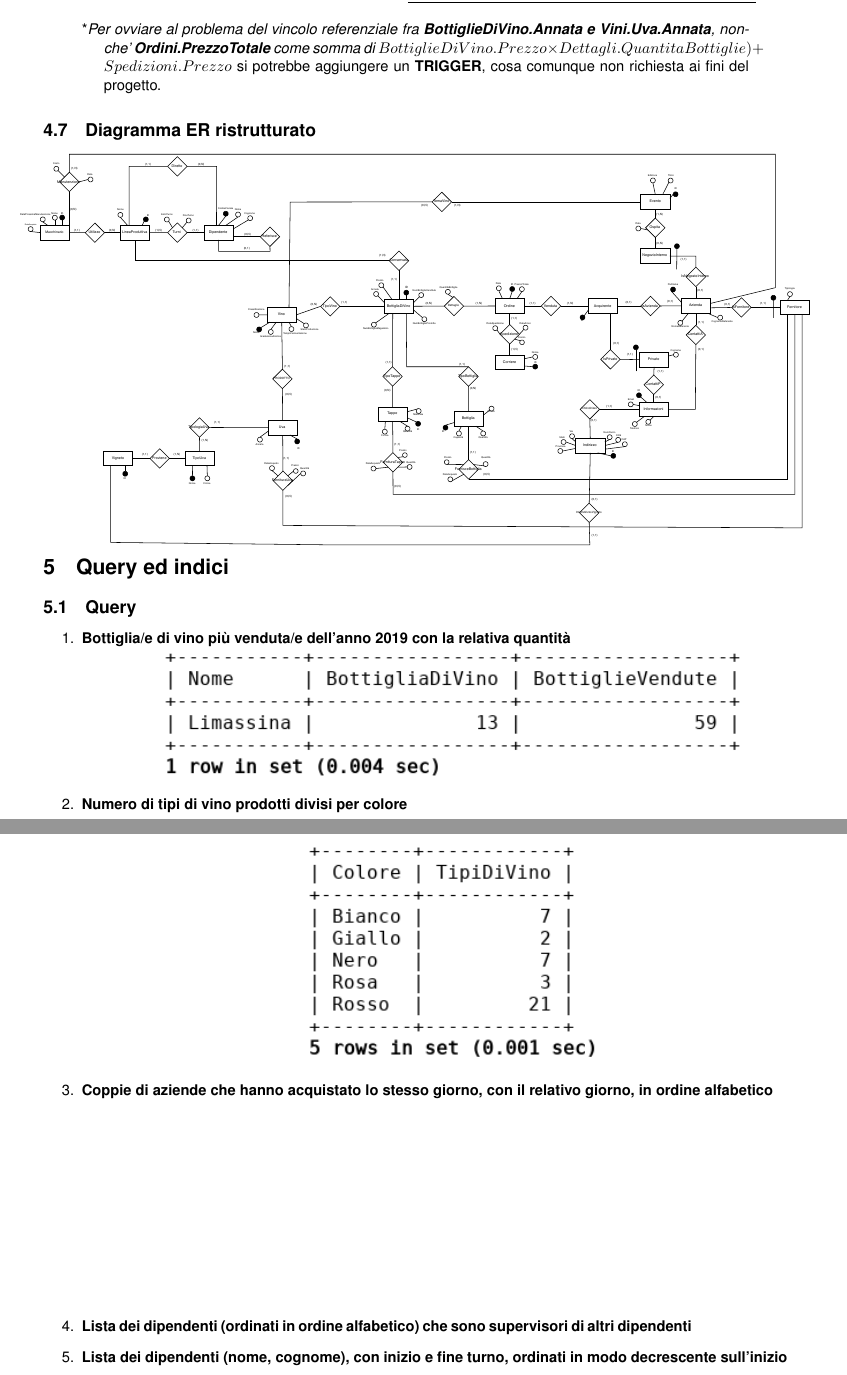
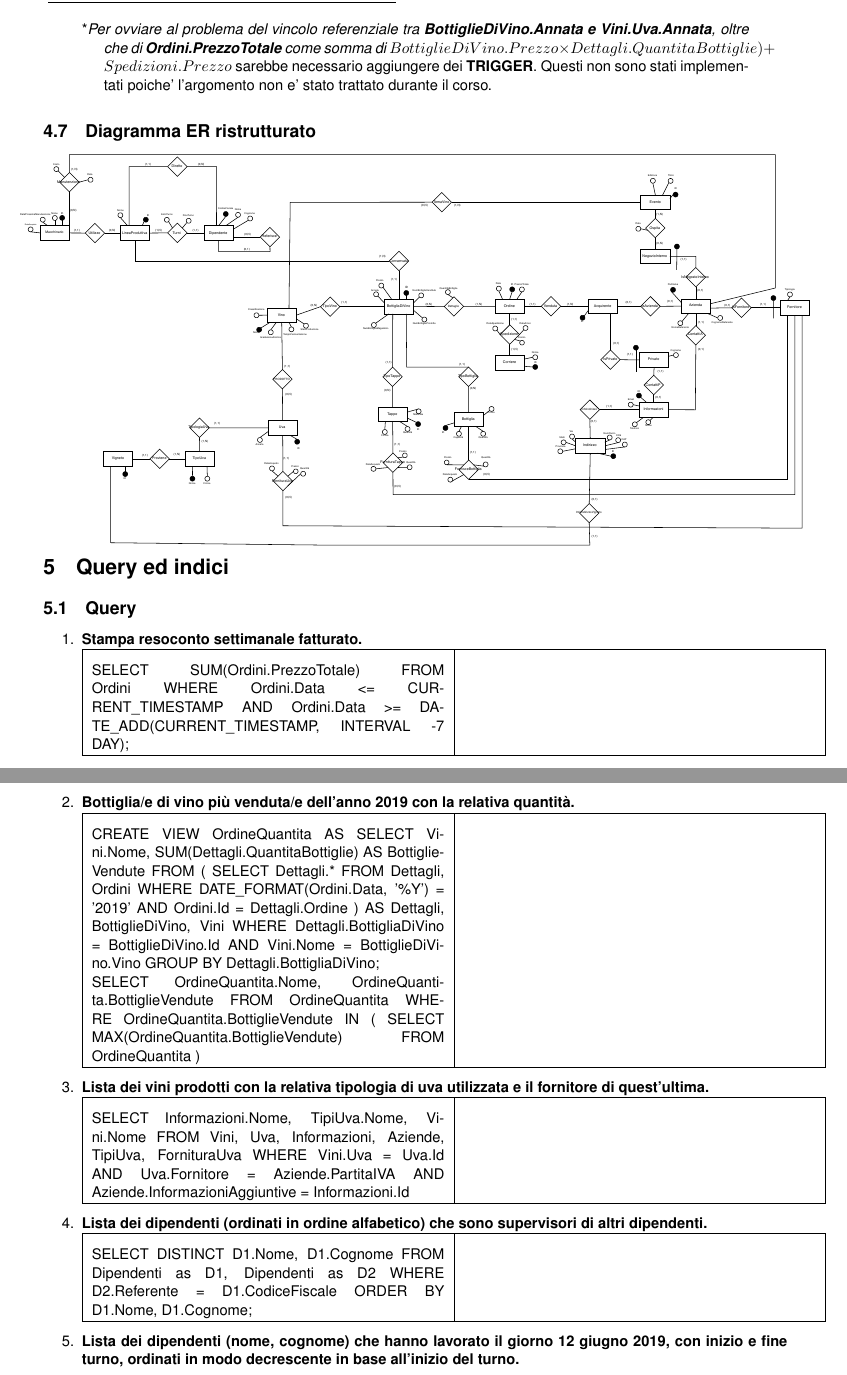
Before and after one commit to nicomanto/Oenology, a LaTeX document (main.tex, which reads src/progettazioneLogica/schema_relazionale.tex, src/queryIndici/query.tex): two parts of pages 15 and 16 of 18 before the commit and two parts of pages 15 and 16 of 16 after it, joined at a grey line, cut so that both start at the same text. Compiled offline with pdfLaTeX.

Commit message:
Added queries (not results)

```diff
--- a/main.tex
+++ b/main.tex
@@ -10,6 +10,7 @@
 \usepackage{longtable}
 \usepackage{graphicx}
 \usepackage{amssymb}
+\usepackage{tabularx}
 
 
 \newcolumntype{P}[1]{>{\centering\arraybackslash}p{#1}}
--- a/src/progettazioneLogica/schema_relazionale.tex
+++ b/src/progettazioneLogica/schema_relazionale.tex
@@ -168,7 +166,7 @@
 
 
 	\begin{verse}
-	*\emph{Per ovviare al problema del vincolo referenziale fra 	\textbf{BottiglieDiVino.Annata e Vini.Uva.Annata}, nonche' \textbf{Ordini.PrezzoTotale} come somma di $BottiglieDiVino.Prezzo \times Dettagli.QuantitaBottiglie)+ Spedizioni.Prezzo$} si potrebbe aggiungere un \textbf{TRIGGER}, cosa comunque non richiesta ai fini del progetto.
+	*\emph{Per ovviare al problema del vincolo referenziale tra 	\textbf{BottiglieDiVino.Annata e Vini.Uva.Annata}, oltre che di \textbf{Ordini.PrezzoTotale} come somma di $BottiglieDiVino.Prezzo \times Dettagli.QuantitaBottiglie)+ Spedizioni.Prezzo$} sarebbe necessario aggiungere dei \textbf{TRIGGER}. Questi non sono stati implementati poiche' l'argomento non e' stato trattato durante il corso.
 \end{verse}
 
 \end{center}
--- a/src/queryIndici/query.tex
+++ b/src/queryIndici/query.tex
@@ -1,11 +1,123 @@
 \begin{enumerate}
-	\item \textbf{Bottiglia/e di vino più venduta/e dell'anno 2019 con la relativa quantità}\\
-	\centerline{\includegraphics{src/queryIndici/assets/Query1.png}}
-	\item \textbf{Numero di tipi di vino prodotti divisi per colore}\\
-	\centerline{\includegraphics{src/queryIndici/assets/Query2.png}}
-	\item \textbf{Coppie di aziende che hanno acquistato lo stesso giorno, con il relativo giorno, in ordine alfabetico}
-	\item \textbf{Lista dei dipendenti (ordinati in ordine alfabetico) che sono supervisori di altri dipendenti}
-	\centerline{\includegraphics{src/queryIndici/assets/Query4.png}}
-	\item \textbf{Lista dei dipendenti (nome, cognome), con inizio e fine turno, ordinati in modo decrescente sull'inizio del turno, che sono a lavorare il giorno 12 giugno 2019}
-	\centerline{\includegraphics{src/queryIndici/assets/Query5.png}}
+	\item \textbf{Stampa resoconto settimanale fatturato.}\\
+	      \begin{tabularx}{\textwidth}{|X|X|}
+			  \hline
+			  \vspace{.01mm}
+		      SELECT
+		      SUM(Ordini.PrezzoTotale)
+		      FROM
+		      Ordini
+		      WHERE
+		      Ordini.Data <= CURRENT\_TIMESTAMP
+		      AND Ordini.Data >= DATE\_ADD(CURRENT\_TIMESTAMP, INTERVAL -7 DAY);
+		       &
+		      \\
+		      \hline
+	      \end{tabularx}
+	\item \textbf{Bottiglia/e di vino più venduta/e dell'anno 2019 con la relativa quantità.}\\
+	      \begin{tabularx}{\textwidth}{|X|X|}
+		      \hline
+			  \vspace{.01mm}
+		      CREATE VIEW OrdineQuantita AS
+		      SELECT
+		      Vini.Nome,
+		      SUM(Dettagli.QuantitaBottiglie) AS BottiglieVendute
+		      FROM
+		      (
+		      SELECT
+		      Dettagli.*
+		      FROM
+		      Dettagli,
+		      Ordini
+		      WHERE
+		      DATE\_FORMAT(Ordini.Data, '\%Y') = '2019'
+		      AND Ordini.Id = Dettagli.Ordine
+		      ) AS Dettagli,
+		      BottiglieDiVino,
+		      Vini
+		      WHERE
+		      Dettagli.BottigliaDiVino = BottiglieDiVino.Id
+		      AND Vini.Nome = BottiglieDiVino.Vino
+		      GROUP BY
+		      Dettagli.BottigliaDiVino;
 
+		      SELECT
+		      OrdineQuantita.Nome,
+		      OrdineQuantita.BottiglieVendute
+		      FROM
+		      OrdineQuantita
+		      WHERE
+		      OrdineQuantita.BottiglieVendute IN (
+		      SELECT
+		      MAX(OrdineQuantita.BottiglieVendute)
+		      FROM
+		      OrdineQuantita
+		      )
+		       &
+		      \\
+		      \hline
+	      \end{tabularx}
+	\item \textbf{Lista dei vini prodotti con la relativa tipologia di uva utilizzata e il fornitore di quest'ultima.}\\
+	      \begin{tabularx}{\textwidth}{|X|X|}
+		      \hline
+			  \vspace{.01mm}
+		      SELECT
+		      Informazioni.Nome,
+		      TipiUva.Nome,
+		      Vini.Nome
+		      FROM
+		      Vini,
+		      Uva,
+		      Informazioni,
+		      Aziende,
+		      TipiUva,
+		      FornituraUva
+		      WHERE
+		      Vini.Uva = Uva.Id
+		      AND Uva.Fornitore = Aziende.PartitaIVA
+		      AND Aziende.InformazioniAggiuntive = Informazioni.Id
+		       &
+		      \\
+		      \hline
+	      \end{tabularx}
+	\item \textbf{Lista dei dipendenti (ordinati in ordine alfabetico) che sono supervisori di altri dipendenti.}\\
+	      \begin{tabularx}{\textwidth}{|X|X|}
+		      \hline
+			  \vspace{.01mm}
+		      SELECT
+		      DISTINCT D1.Nome,
+		      D1.Cognome
+		      FROM
+		      Dipendenti as D1,
+		      Dipendenti as D2
+		      WHERE
+		      D2.Referente = D1.CodiceFiscale
+		      ORDER BY
+		      D1.Nome,
+		      D1.Cognome;
+		       &
+		      \\
+		      \hline
+	      \end{tabularx}
+	\item \textbf{Lista dei dipendenti (nome, cognome) che hanno lavorato il giorno 12 giugno 2019, con inizio e fine turno, ordinati in modo decrescente in base all'inizio del turno.}\\
+	      \begin{tabularx}{\textwidth}{|X|X|}
+		      \hline
+			  \vspace{.01mm}
+		      SELECT
+		      D.Nome,
+		      D.cognome,
+		      T.InizioTurno,
+		      T.FineTurno
+		      FROM
+		      Dipendenti as D,
+		      Turni as T
+		      WHERE
+		      T.Dipendente = D.CodiceFiscale
+		      AND DATE\_FORMAT(T.InizioTurno, '%Y-%m-%d') = '2019-10-22'
+		      ORDER BY
+		      T.InizioTurno DESC;
+		       &
+		      \\
+		      \hline
+	      \end{tabularx}
+	\item \textbf{Lista degli acquirenti che hanno acquistato il maggior valore di bottiglie di vino dalla cantina.}\\
```
Also changed, not shown: src/progettazioneLogica/eliminazioni_generalizzazioni.tex (+3 -3 lines), src/progettazioneLogica/identificatori_principali.tex (+2 -3 lines), src/queryIndici/indici.tex (+1 -2 lines), src/progettazioneLogica/schema_relazionale.tex (18 more changed lines), src/queryIndici/query.tex (28 more changed lines), 1 other file.
